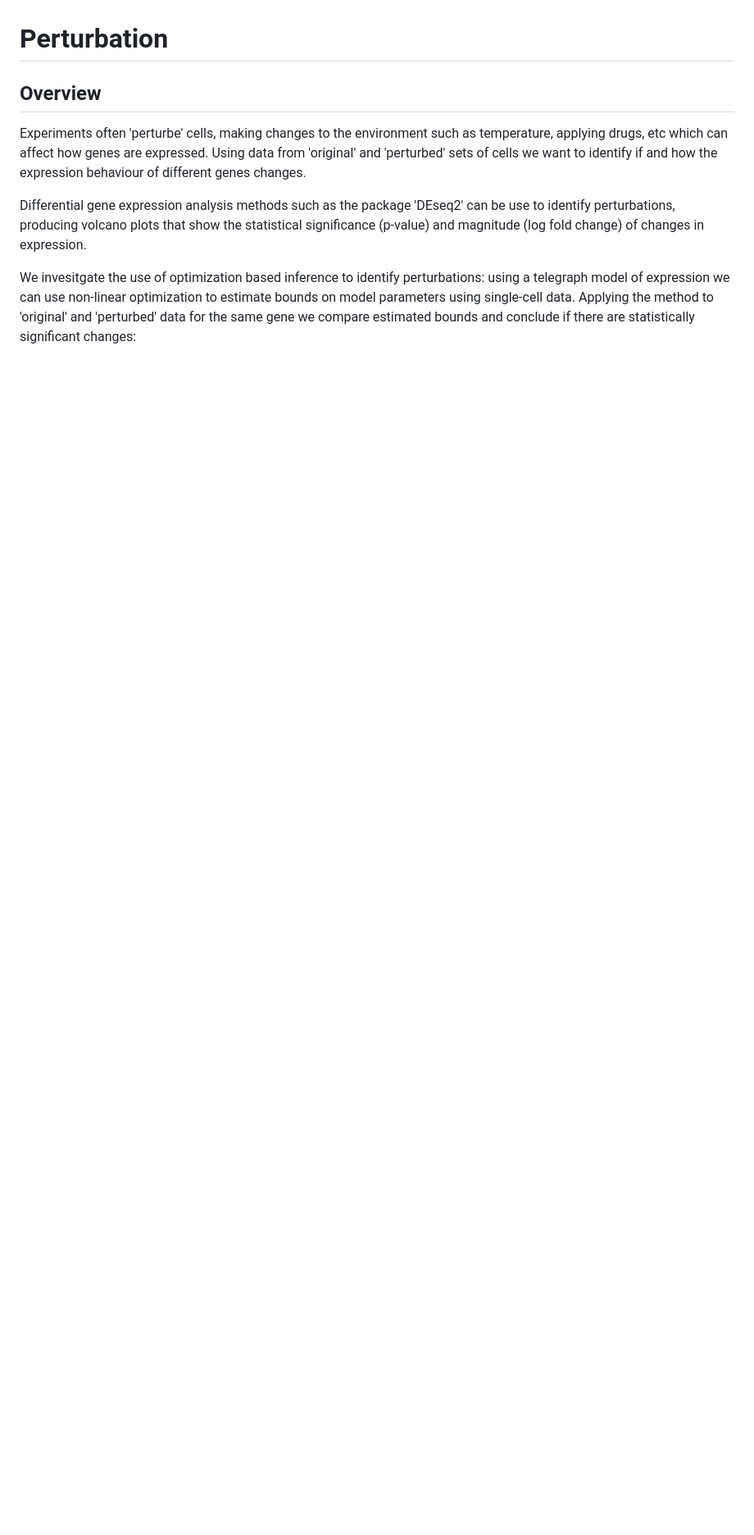
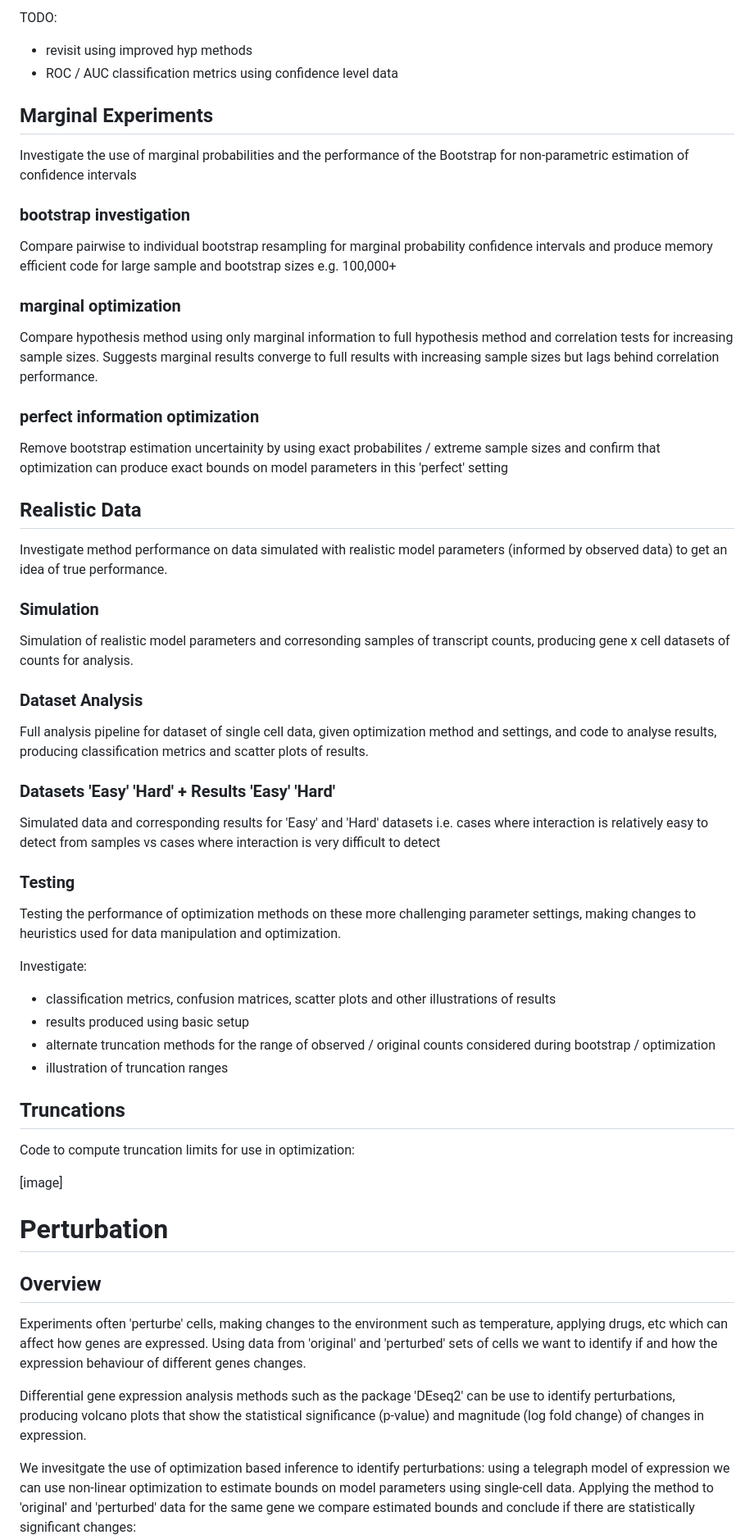
Before and after one commit to willjgh/M5R, a Markdown page: README.md, the part around the change printed below. Shown: that part at 82% size. GitHub-like rendering; blank space fills up the shorter version.

```diff
--- a/README.md
+++ b/README.md
@@ -18,3 +57,54 @@ where the genes follow a birth-death model of transcription and interact by regu
+TODO:
+- revisit using improved hyp methods
+- ROC / AUC classification metrics using confidence level data
+
+## Marginal Experiments
+
+Investigate the use of marginal probabilities and the performance of the Bootstrap for non-parametric estimation of confidence intervals
+
+### bootstrap investigation
+
+Compare pairwise to individual bootstrap resampling for marginal probability confidence intervals and produce memory efficient code for large sample and bootstrap sizes e.g. 100,000+
+
+### marginal optimization
+
+Compare hypothesis method using only marginal information to full hypothesis method and correlation tests for increasing sample sizes. Suggests marginal results converge to full results with increasing sample sizes but lags behind correlation performance.
+
+### perfect information optimization
+
+Remove bootstrap estimation uncertainity by using exact probabilites / extreme sample sizes and confirm that optimization can produce exact bounds on model parameters in this 'perfect' setting
+
+## Realistic Data
+
+Investigate method performance on data simulated with realistic model parameters (informed by observed data) to get an idea of true performance.
+
+### Simulation
+
+Simulation of realistic model parameters and corresonding samples of transcript counts, producing gene x cell datasets of counts for analysis.
+
+### Dataset Analysis
+
+Full analysis pipeline for dataset of single cell data, given optimization method and settings, and code to analyse results, producing classification metrics and scatter plots of results.
+
+### Datasets 'Easy' 'Hard' + Results 'Easy' 'Hard'
+
+Simulated data and corresponding results for 'Easy' and 'Hard' datasets i.e. cases where interaction is relatively easy to detect from samples vs cases where interaction is very difficult to detect
+
+### Testing
+
+Testing the performance of optimization methods on these more challenging parameter settings, making changes to heuristics used for data manipulation and optimization.
+
+Investigate:
+- classification metrics, confusion matrices, scatter plots and other illustrations of results
+- results produced using basic setup
+- alternate truncation methods for the range of observed / original counts considered during bootstrap / optimization
+- illustration of truncation ranges
+
+## Truncations
+
+Code to compute truncation limits for use in optimization:
+
+[image]
 
 # Perturbation
 
```
Also changed, not shown: other parts of README.md (+43 -4 lines).
